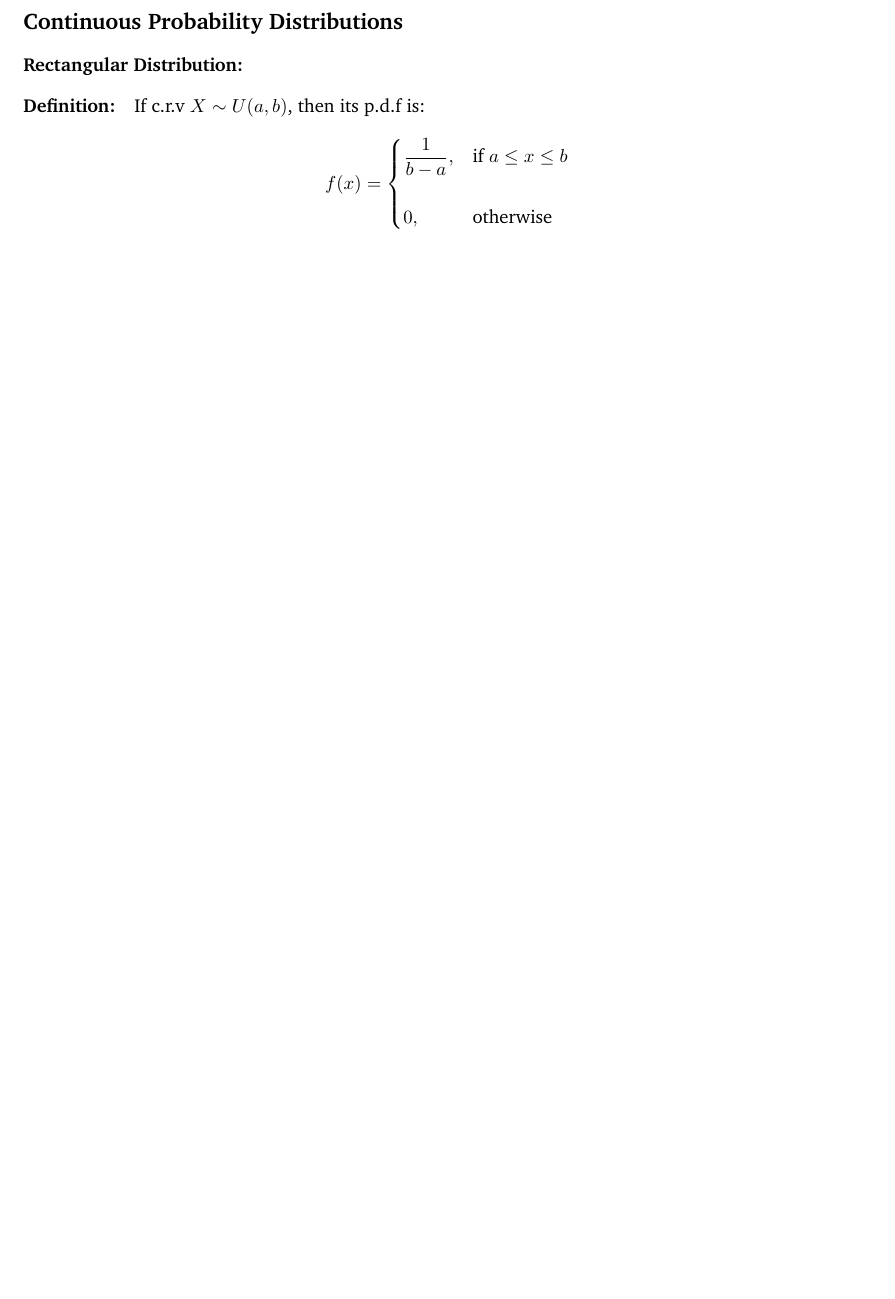
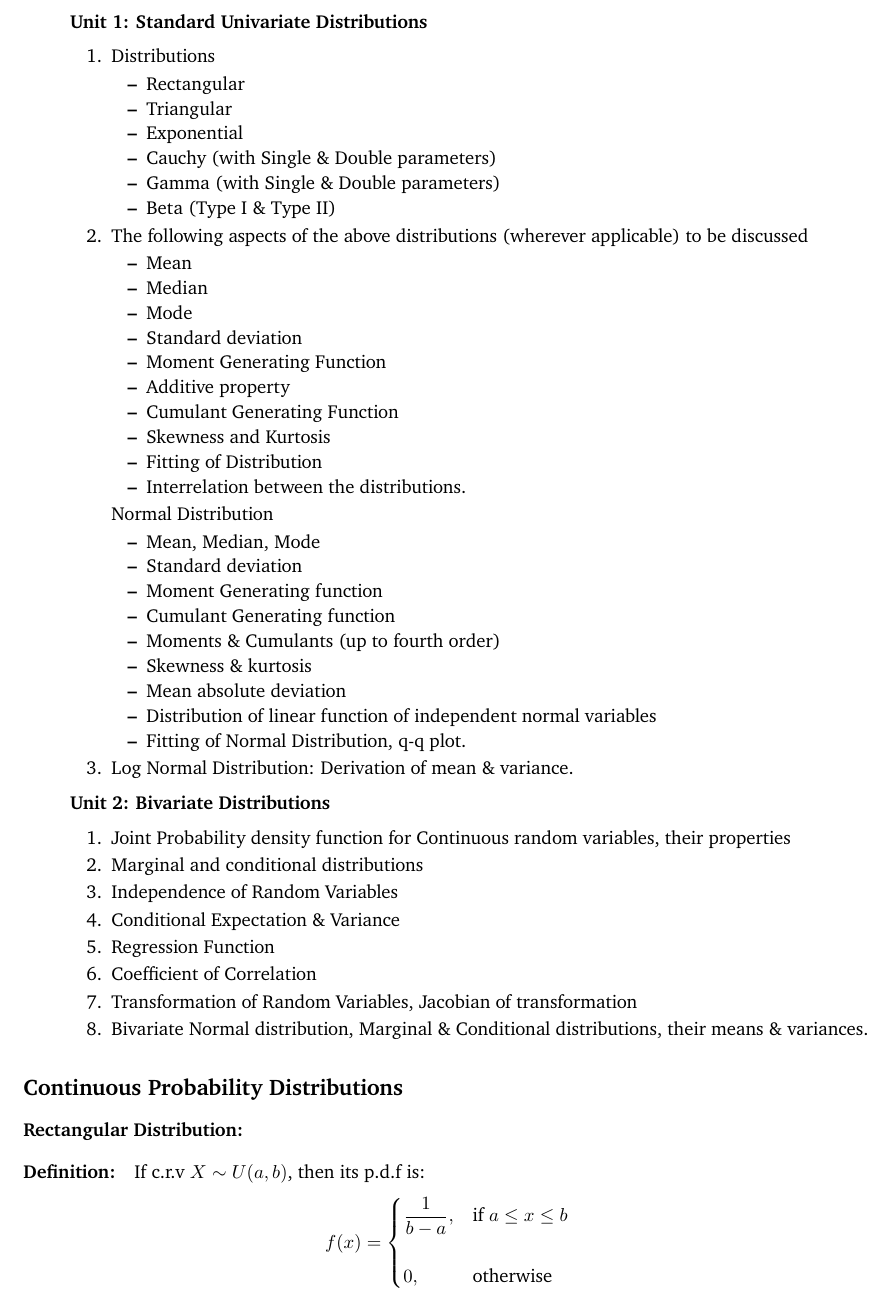
Before and after one commit to kae-vm/the-notes-project, a LaTeX document (modified_prob.tex): part of page 19 of 39 before the commit and part of page 20 of 41 after it, cut at the place of the change, the shorter picture padded with empty space. Compiled offline with pdfLaTeX.

Commit message:
Add files via upload

```diff
--- a/modified_prob.tex
+++ b/modified_prob.tex
@@ -506,6 +580,59 @@ Let X be a discrete r.v. It follows uniform distribution if its p.m.f is:
 It is denoted by \(X \sim G(p).\)
 
 \part{Continuous Probability Distributions}
+\section*{Syllabus}
+
+\begin{itemize}
+\item[] \textbf{Unit 1: Standard Univariate Distributions}
+\begin{enumerate}
+\item Distributions
+\begin{itemize}
+\item Rectangular
+\item Triangular
+\item Exponential
+\item Cauchy (with Single \& Double parameters)
+\item Gamma (with Single \& Double parameters)
+\item Beta (Type I \& Type II)
+\end{itemize}
+\item The following aspects of the above distributions (wherever applicable) to be discussed
+\begin{itemize}
+\item Mean
+\item Median
+\item Mode
+\item Standard deviation
+\item Moment Generating Function
+\item Additive property
+\item Cumulant Generating Function
+\item Skewness and Kurtosis
+\item Fitting of Distribution
+\item Interrelation between the distributions.
+\end{itemize}
+Normal Distribution
+\begin{itemize}
+\item Mean, Median, Mode
+\item Standard deviation
+\item Moment Generating function
+\item Cumulant Generating function
+\item Moments \& Cumulants (up to fourth order)
+\item Skewness \& kurtosis
+\item Mean absolute deviation
+\item Distribution of linear function of independent normal variables
+\item Fitting of Normal Distribution, q-q plot.
+\end{itemize}
+\item Log Normal Distribution: Derivation of mean \& variance.
+\end{enumerate}
+\item[] \textbf{Unit 2: Bivariate Distributions}
+\begin{enumerate}
+\item Joint Probability density function for Continuous random variables, their properties
+\item Marginal and conditional distributions
+\item Independence of Random Variables
+\item Conditional Expectation \& Variance
+\item Regression Function
+\item Coefficient of Correlation
+\item Transformation of Random Variables, Jacobian of transformation
+\item Bivariate Normal distribution, Marginal \& Conditional distributions, their means \& variances.
+\end{enumerate}
+\end{itemize}
 
 \subsection*{Continuous Probability Distributions}
 \subsubsection*{Rectangular Distribution:}
```
Also changed, not shown: modified_prob.tex (74 more changed lines).
